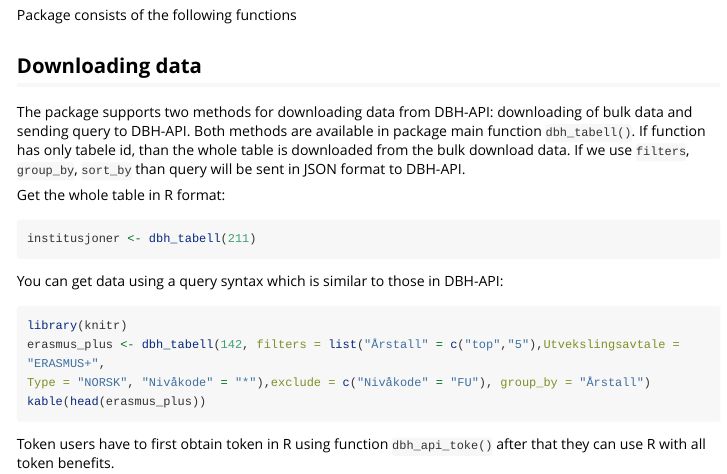
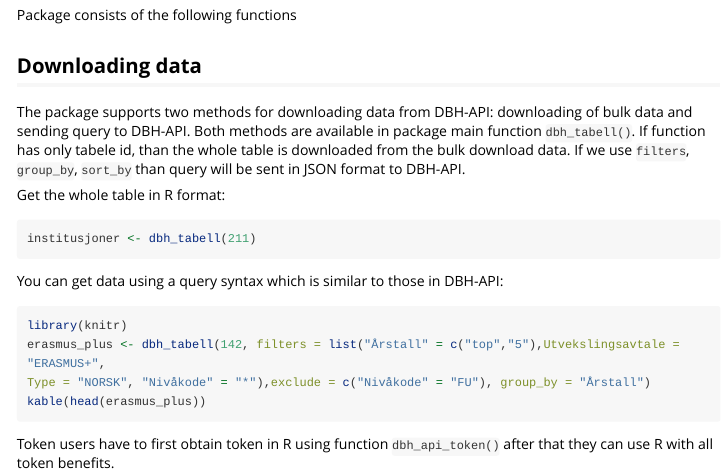
Before and after one commit to mni-hkdir/rdbhapi, an R Markdown document (vignettes/R_dbh_api.Rmd): the page in a window 1100 px wide, from 510 px down. Rendered offline with R 4.5, knitr and Pandoc, with nearby package versions; the code chunks are not run, so their results and figures are left out; long lines of code are wrapped.

Commit message:
documentation

````diff
--- a/vignettes/R_dbh_api.Rmd
+++ b/vignettes/R_dbh_api.Rmd
@@ -64,4 +64,4 @@ Type = "NORSK", "Nivåkode" = "*"),exclude = c("Nivåkode" = "FU"), group_by = "
 kable(head(erasmus_plus))
 ```
 
-Token users have to first obtain token in R using function `dbh_api_toke()` after that they can use R with all token benefits.
+Token users have to first obtain token in R using function `dbh_api_token()` after that they can use R with all token benefits.
````
